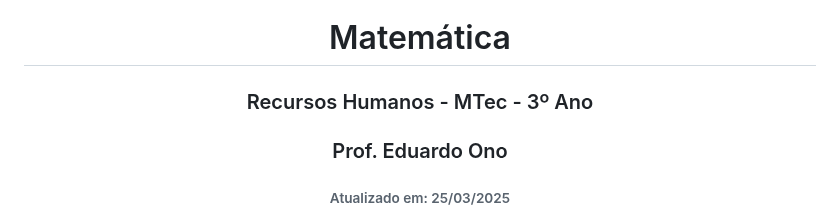
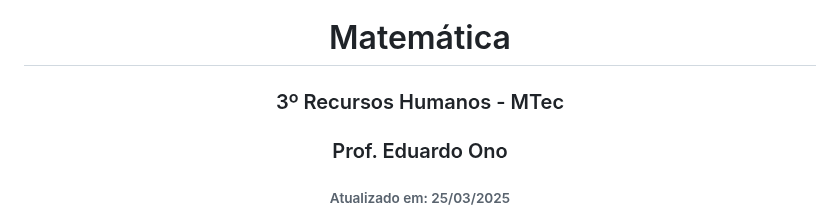
Before and after one commit to eduardo-ono/Matematica, a Markdown page: recursos-humanos-mtec/2025-3o-ano/README.md, the part around one of its changes. GitHub-like rendering.

```diff
--- a/recursos-humanos-mtec/2025-3o-ano/README.md
+++ b/recursos-humanos-mtec/2025-3o-ano/README.md
@@ -1,5 +1,5 @@
 <h1 align="center">Matemática</h1>
-<h3 align="center">Recursos Humanos - MTec - 3º Ano</h3>
+<h3 align="center">3º Recursos Humanos - MTec</h3>
 <h3 align="center">Prof. Eduardo Ono</h3>
 <h6 align="center">Atualizado em: 25/03/2025</h6>
 
```
Also changed, not shown: other parts of recursos-humanos-mtec/2025-3o-ano/README.md (+6 -0 lines), administracao-mtec-pi/2025-3o-ano/README.md (+1 -1 lines).
